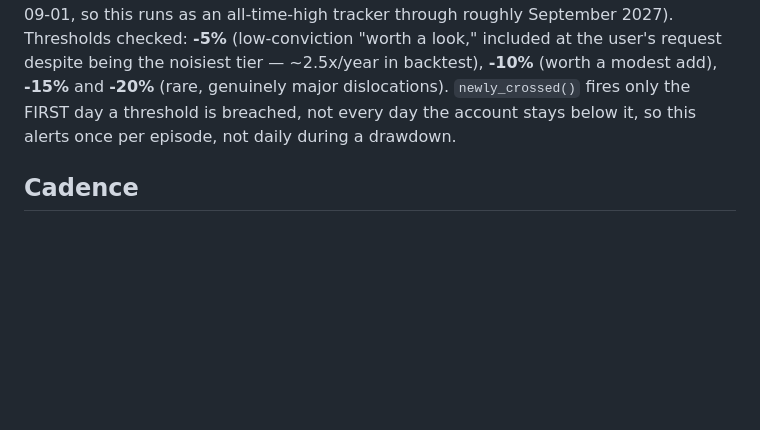
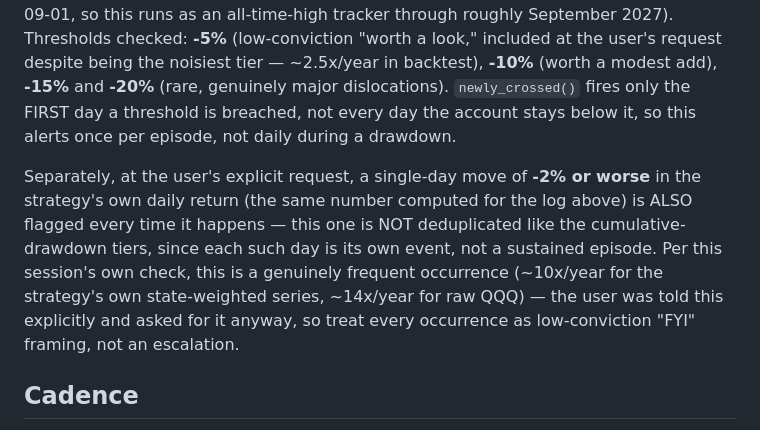
Before and after one commit to xyxyxy33e-sys/Robinhood-stock, a Markdown page: STRATEGY.md, the part around the change. Drawn GitHub-style; blank space fills up the shorter version.

Commit message:
Add a per-day >=2% drop flag alongside the drawdown-from-high watch
User wants a reminder for any single day down 2% or worse too, on top
of the cumulative drawdown-from-high tiers already tracked. This one
is stateless (no log needed) and fires every time, not deduplicated
like the drawdown tiers -- each red day is its own event. Framed as
routine FYI, not an alarm, since it happens ~10x/year for this
strategy per this session's own frequency check.

```diff
--- a/STRATEGY.md
+++ b/STRATEGY.md
@@ -397,6 +397,16 @@ a modest add), **-15%** and **-20%** (rare, genuinely major dislocations).
 every day the account stays below it, so this alerts once per episode, not
 daily during a drawdown.
 
+Separately, at the user's explicit request, a single-day move of **-2% or
+worse** in the strategy's own daily return (the same number computed for
+the log above) is ALSO flagged every time it happens — this one is NOT
+deduplicated like the cumulative-drawdown tiers, since each such day is its
+own event, not a sustained episode. Per this session's own check, this is
+a genuinely frequent occurrence (~10x/year for the strategy's own
+state-weighted series, ~14x/year for raw QQQ) — the user was told this
+explicitly and asked for it anyway, so treat every occurrence as
+low-conviction "FYI" framing, not an escalation.
+
 ## Cadence
 
 - **Friday, 15:55 ET** — full weekly routine: compute state, rebalance
```
